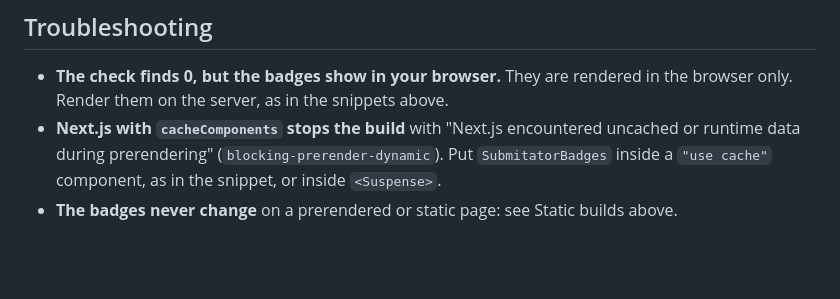
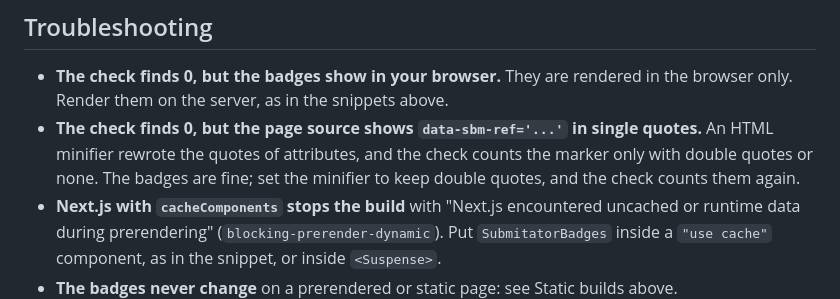
Before and after one commit to submitator/badges, a Markdown page: README.md, the part around the change. Rendered like a GitHub page; blank space fills up the shorter version.

Commit message:
docs(readme): the self-check misses a marker in single quotes
The one self-check (CONTRACT.md section 10) matches data-sbm-ref with
double quotes or none, so a site whose HTML minifier writes single quotes
counts 0 with working badges. Until contract v2 widens the pattern, the
troubleshooting list names the cause and the fix (keep double quotes),
without a second command.

Co-Authored-By: Claude Opus 5.5 <noreply@anthropic.com>

```diff
--- a/README.md
+++ b/README.md
@@ -301,6 +301,10 @@ and 19, Vue 3.4 and 3.5 and Svelte 5. The peer ranges: `react` 18.3 or later, `v
 
 - **The check finds 0, but the badges show in your browser.** They are rendered in the browser
   only. Render them on the server, as in the snippets above.
+- **The check finds 0, but the page source shows `data-sbm-ref='...'` in single quotes.** An HTML
+  minifier rewrote the quotes of attributes, and the check counts the marker only with double
+  quotes or none. The badges are fine; set the minifier to keep double quotes, and the check
+  counts them again.
 - **Next.js with `cacheComponents` stops the build** with "Next.js encountered uncached or runtime
   data during prerendering" (`blocking-prerender-dynamic`). Put `SubmitatorBadges` inside a
   `"use cache"` component, as in the snippet, or inside `<Suspense>`.
```
